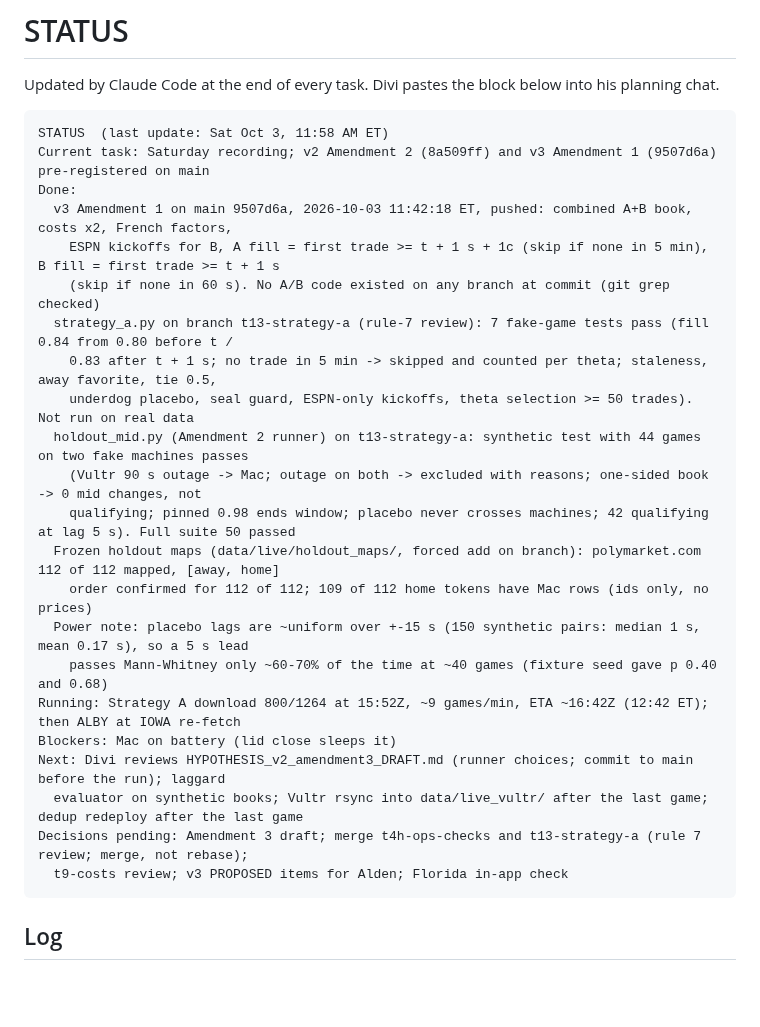
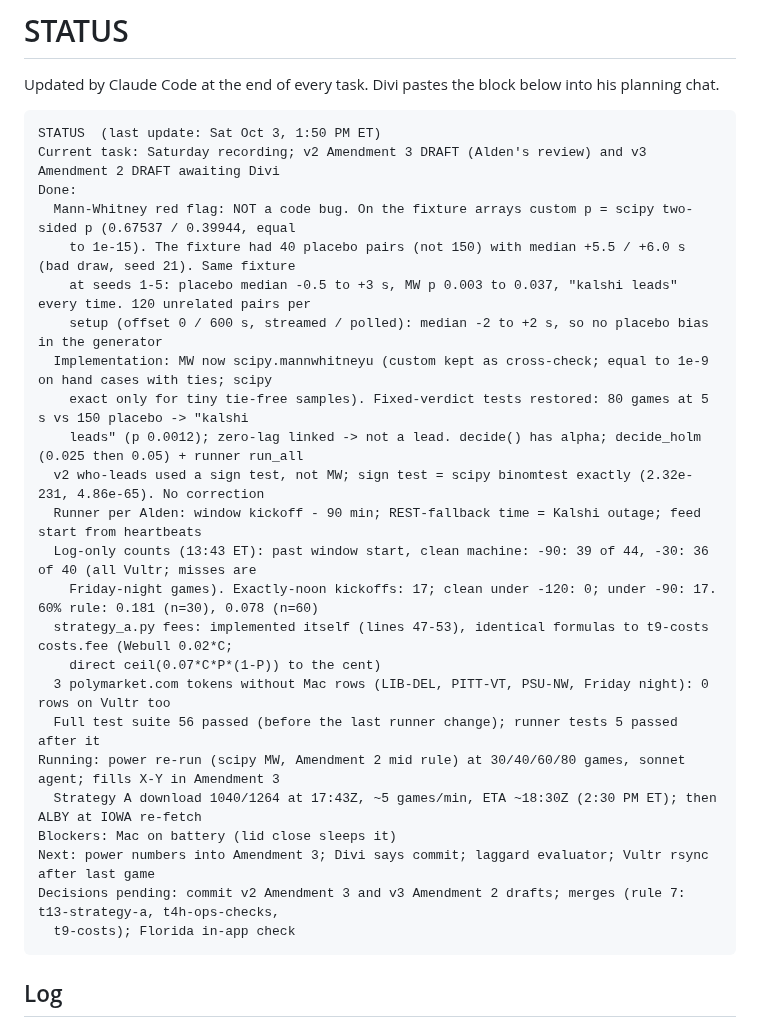
Before and after one commit to katsdivi/GQ-Hacks, a Markdown page: STATUS.md, the part around the change. GitHub-like rendering; blank space fills up the shorter version.

Commit message:
STATUS: MW check, Holm, runner per Alden, log-only window counts
Co-Authored-By: Claude Opus 5.5 <noreply@anthropic.com>

````diff
--- a/STATUS.md
+++ b/STATUS.md
@@ -3,28 +3,30 @@
 Updated by Claude Code at the end of every task. Divi pastes the block below into his planning chat.
 
 ```
-STATUS  (last update: Sat Oct 3, 11:58 AM ET)
-Current task: Saturday recording; v2 Amendment 2 (8a509ff) and v3 Amendment 1 (9507d6a) pre-registered on main
+STATUS  (last update: Sat Oct 3, 1:50 PM ET)
+Current task: Saturday recording; v2 Amendment 3 DRAFT (Alden's review) and v3 Amendment 2 DRAFT awaiting Divi
 Done:
-  v3 Amendment 1 on main 9507d6a, 2026-10-03 11:42:18 ET, pushed: combined A+B book, costs x2, French factors,
-    ESPN kickoffs for B, A fill = first trade >= t + 1 s + 1c (skip if none in 5 min), B fill = first trade >= t + 1 s
-    (skip if none in 60 s). No A/B code existed on any branch at commit (git grep checked)
-  strategy_a.py on branch t13-strategy-a (rule-7 review): 7 fake-game tests pass (fill 0.84 from 0.80 before t /
-    0.83 after t + 1 s; no trade in 5 min -> skipped and counted per theta; staleness, away favorite, tie 0.5,
-    underdog placebo, seal guard, ESPN-only kickoffs, theta selection >= 50 trades). Not run on real data
-  holdout_mid.py (Amendment 2 runner) on t13-strategy-a: synthetic test with 44 games on two fake machines passes
-    (Vultr 90 s outage -> Mac; outage on both -> excluded with reasons; one-sided book -> 0 mid changes, not
-    qualifying; pinned 0.98 ends window; placebo never crosses machines; 42 qualifying at lag 5 s). Full suite 50 passed
-  Frozen holdout maps (data/live/holdout_maps/, forced add on branch): polymarket.com 112 of 112 mapped, [away, home]
-    order confirmed for 112 of 112; 109 of 112 home tokens have Mac rows (ids only, no prices)
-  Power note: placebo lags are ~uniform over +-15 s (150 synthetic pairs: median 1 s, mean 0.17 s), so a 5 s lead
-    passes Mann-Whitney only ~60-70% of the time at ~40 games (fixture seed gave p 0.40 and 0.68)
-Running: Strategy A download 800/1264 at 15:52Z, ~9 games/min, ETA ~16:42Z (12:42 ET); then ALBY at IOWA re-fetch
+  Mann-Whitney red flag: NOT a code bug. On the fixture arrays custom p = scipy two-sided p (0.67537 / 0.39944, equal
+    to 1e-15). The fixture had 40 placebo pairs (not 150) with median +5.5 / +6.0 s (bad draw, seed 21). Same fixture
+    at seeds 1-5: placebo median -0.5 to +3 s, MW p 0.003 to 0.037, "kalshi leads" every time. 120 unrelated pairs per
+    setup (offset 0 / 600 s, streamed / polled): median -2 to +2 s, so no placebo bias in the generator
+  Implementation: MW now scipy.mannwhitneyu (custom kept as cross-check; equal to 1e-9 on hand cases with ties; scipy
+    exact only for tiny tie-free samples). Fixed-verdict tests restored: 80 games at 5 s vs 150 placebo -> "kalshi
+    leads" (p 0.0012); zero-lag linked -> not a lead. decide() has alpha; decide_holm (0.025 then 0.05) + runner run_all
+  v2 who-leads used a sign test, not MW; sign test = scipy binomtest exactly (2.32e-231, 4.86e-65). No correction
+  Runner per Alden: window kickoff - 90 min; REST-fallback time = Kalshi outage; feed start from heartbeats
+  Log-only counts (13:43 ET): past window start, clean machine: -90: 39 of 44, -30: 36 of 40 (all Vultr; misses are
+    Friday-night games). Exactly-noon kickoffs: 17; clean under -120: 0; under -90: 17. 60% rule: 0.181 (n=30), 0.078 (n=60)
+  strategy_a.py fees: implemented itself (lines 47-53), identical formulas to t9-costs costs.fee (Webull 0.02*C;
+    direct ceil(0.07*C*P*(1-P)) to the cent)
+  3 polymarket.com tokens without Mac rows (LIB-DEL, PITT-VT, PSU-NW, Friday night): 0 rows on Vultr too
+  Full test suite 56 passed (before the last runner change); runner tests 5 passed after it
+Running: power re-run (scipy MW, Amendment 2 mid rule) at 30/40/60/80 games, sonnet agent; fills X-Y in Amendment 3
+  Strategy A download 1040/1264 at 17:43Z, ~5 games/min, ETA ~18:30Z (2:30 PM ET); then ALBY at IOWA re-fetch
 Blockers: Mac on battery (lid close sleeps it)
-Next: Divi reviews HYPOTHESIS_v2_amendment3_DRAFT.md (runner choices; commit to main before the run); laggard
-  evaluator on synthetic books; Vultr rsync into data/live_vultr/ after the last game; dedup redeploy after the last game
-Decisions pending: Amendment 3 draft; merge t4h-ops-checks and t13-strategy-a (rule 7 review; merge, not rebase);
-  t9-costs review; v3 PROPOSED items for Alden; Florida in-app check
+Next: power numbers into Amendment 3; Divi says commit; laggard evaluator; Vultr rsync after last game
+Decisions pending: commit v2 Amendment 3 and v3 Amendment 2 drafts; merges (rule 7: t13-strategy-a, t4h-ops-checks,
+  t9-costs); Florida in-app check
 ```
 
 ## Log
````
